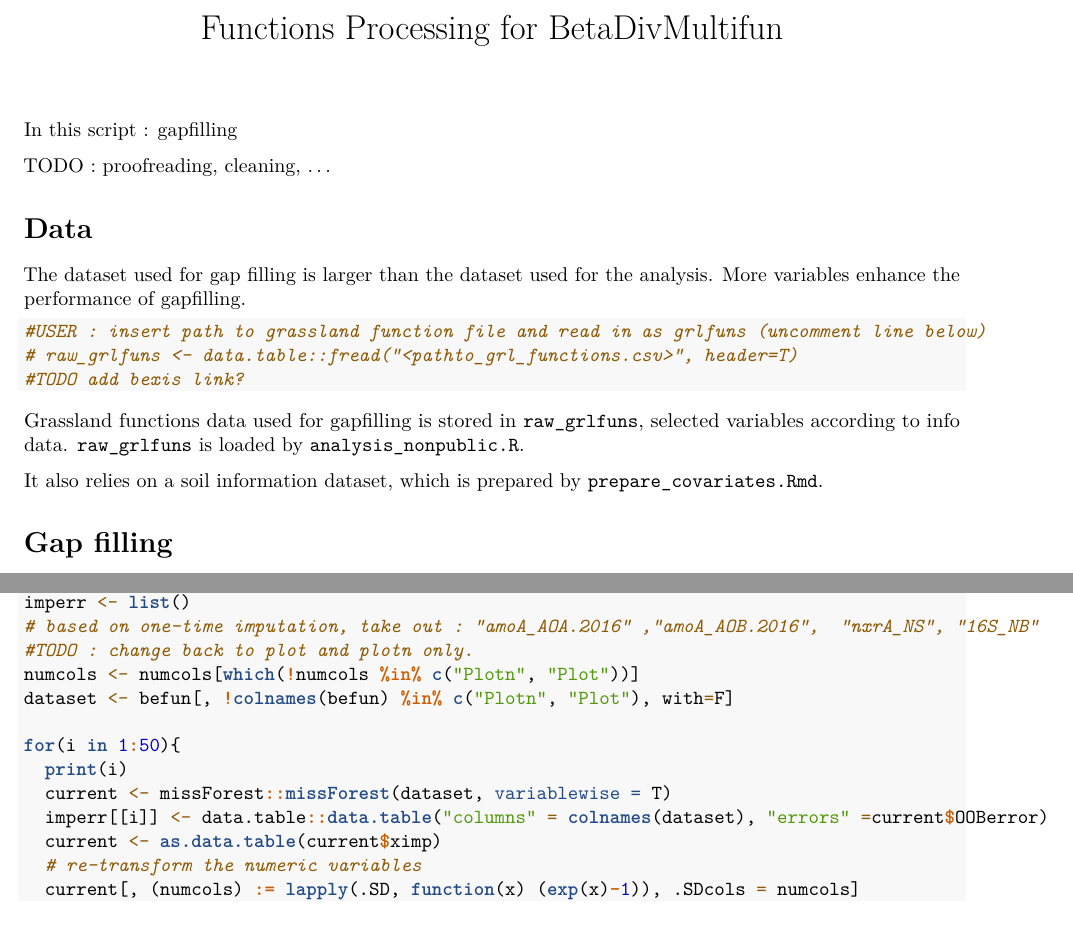
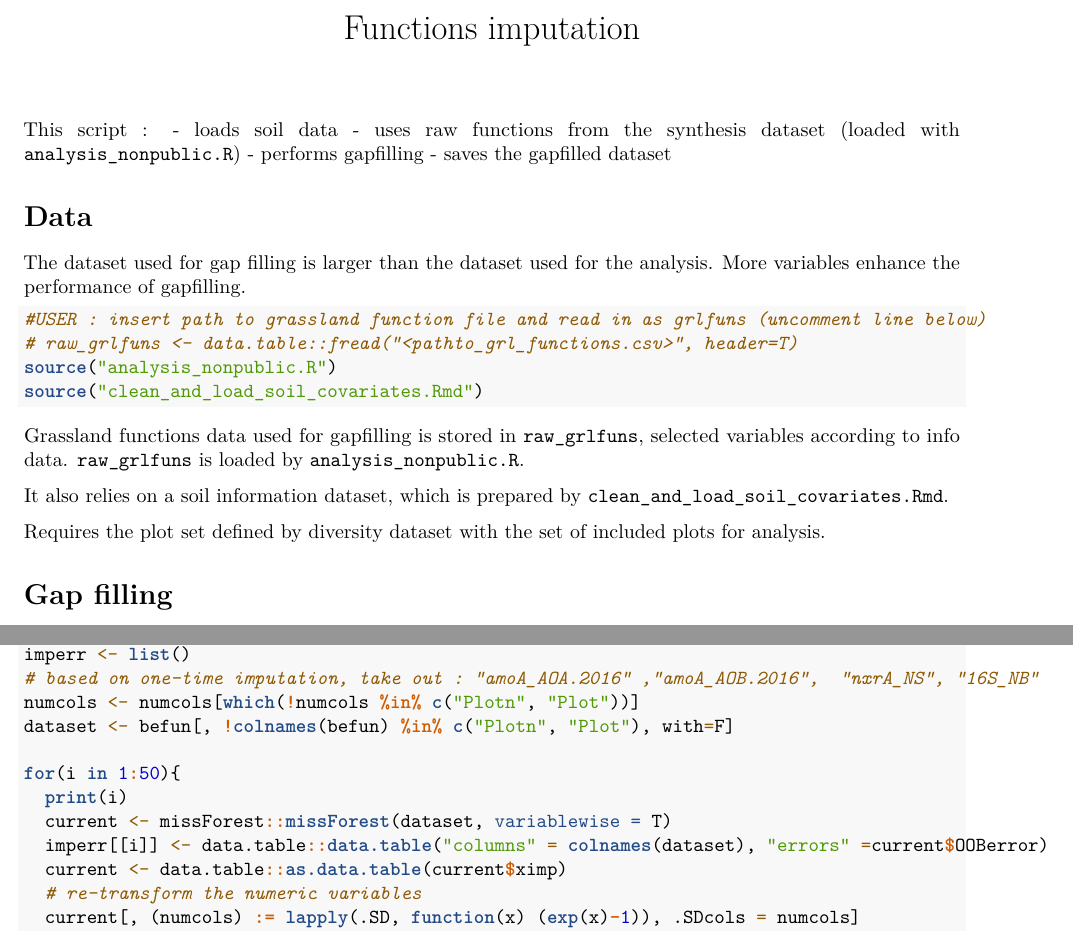
Before and after one commit to allanecology/BetaDivMultifun, an R Markdown document (vignettes/function_imputation.Rmd): two parts of pages 1 and 5 of 7, joined at a grey line, cut at the place of the change. Rendered offline with R 4.5, knitr and Pandoc, then LaTeX, with nearby package versions; some code elsewhere in the file could not run offline.

Commit message:
renamed 3Func_processing_BetaDivMultifun to "function_imputation.Rmd"

````diff
--- a/vignettes/3Func_processing_BetaDivMultifun.Rmd
+++ b/vignettes/function_imputation.Rmd
@@ -1,23 +1,30 @@
 ---
-title: "Functions Processing for BetaDivMultifun"
+title: "Functions imputation"
 output:
   pdf_document: default
   html_notebook: default
 ---
-In this script : gapfilling
 
-TODO : proofreading, cleaning, ...
+This script :
+- loads soil data
+- uses raw functions from the synthesis dataset (loaded with `analysis_nonpublic.R`)
+- performs gapfilling
+- saves the gapfilled dataset
 
 # Data
 The dataset used for gap filling is larger than the dataset used for the analysis. More variables enhance the performance of gapfilling.
-```{r}
+```{r, eval=F}
 #USER : insert path to grassland function file and read in as grlfuns (uncomment line below)
 # raw_grlfuns <- data.table::fread("<pathto_grl_functions.csv>", header=T)
-#TODO add bexis link?
+source("analysis_nonpublic.R")
+source("clean_and_load_soil_covariates.Rmd")
 ```
 Grassland functions data used for gapfilling is stored in `raw_grlfuns`, selected variables according to info data. `raw_grlfuns` is loaded by `analysis_nonpublic.R`.
 
-It also relies on a soil information dataset, which is prepared by `prepare_covariates.Rmd`.
+It also relies on a soil information dataset, which is prepared by `clean_and_load_soil_covariates.Rmd`.
+
+Requires the plot set defined by diversity dataset with the set of included plots for analysis.
+
 
 # Gap filling
 A Gap-filling of the functions dataset is performed, because many values are missing (NA). To enhance the predictions of the gapfilling, soil data is included. This introduces a bias, but reduces the imputation error.
@@ -173,7 +180,6 @@ The imputation is repeated 50 times, and the mean of the imputed values is taken
 impvals <- list()
 imperr <- list()
 # based on one-time imputation, take out : "amoA_AOA.2016" ,"amoA_AOB.2016",  "nxrA_NS", "16S_NB"
-#TODO : change back to plot and plotn only.
 numcols <- numcols[which(!numcols %in% c("Plotn", "Plot"))]
 dataset <- befun[, !colnames(befun) %in% c("Plotn", "Plot"), with=F]
 
@@ -181,7 +187,7 @@ for(i in 1:50){
   print(i)
   current <- missForest::missForest(dataset, variablewise = T)
   imperr[[i]] <- data.table::data.table("columns" = colnames(dataset), "errors" =current$OOBerror)
-  current <- as.data.table(current$ximp)
+  current <- data.table::as.data.table(current$ximp)
   # re-transform the numeric variables
   current[, (numcols) := lapply(.SD, function(x) (exp(x)-1)), .SDcols = numcols]
   # re-transform the negative values
````
Also changed, not shown: vignettes/function_imputation.Rmd (24 more changed lines).
